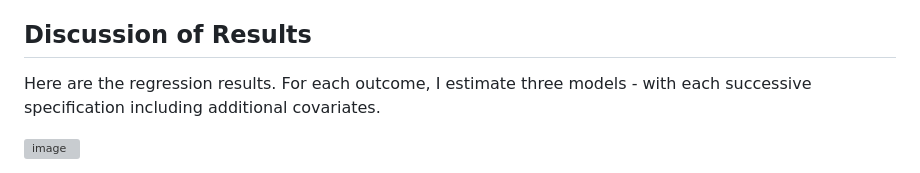
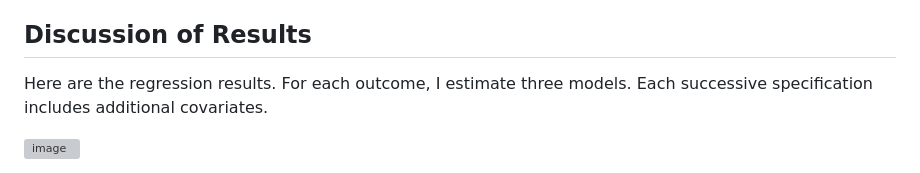
Before and after one commit to robertialenti/Bike-Share, a Markdown page: README.md, the part around the change. Rendered like a GitHub page; grey boxes are pictures that could not be loaded.

```diff
--- a/README.md
+++ b/README.md
@@ -135,7 +135,7 @@ Where:
 Estimation results are exported as a LaTeX file, which is then interpreted in Overleaf.
 
 ## Discussion of Results
-Here are the regression results. For each outcome, I estimate three models - with each successive specification including additional covariates.
+Here are the regression results. For each outcome, I estimate three models. Each successive specification includes additional covariates.
 
 ![image](https://github.com/user-attachments/assets/c3be360a-e56c-4241-94b6-c616ad8d73ae)
 
```
